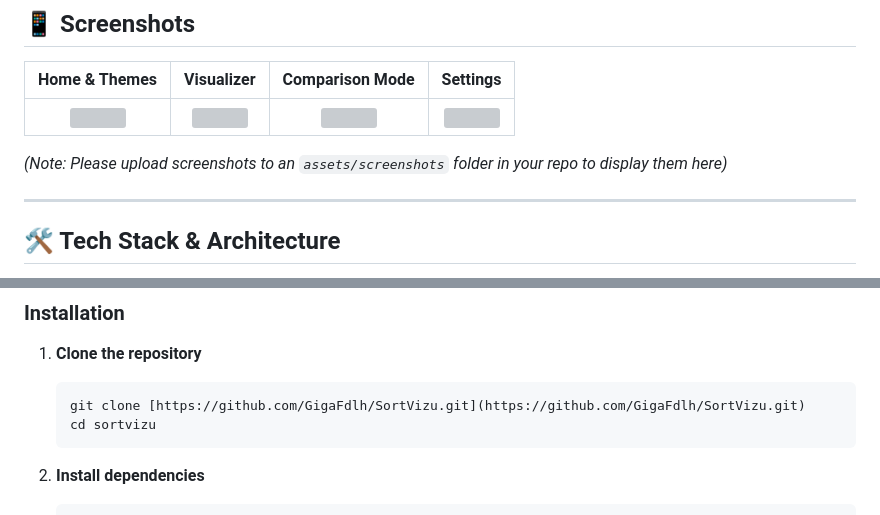
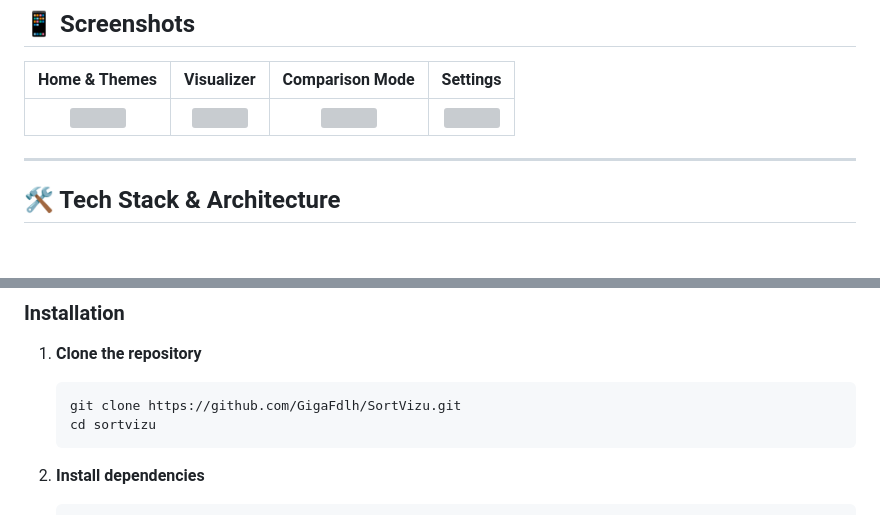
Before and after one commit to GigaFdlh/SortVizu-app, a Markdown page: README.md, 2 parts joined by grey strips. Rendered like a GitHub page; blank space fills up the shorter version; grey boxes are pictures that could not be loaded.

````diff
--- a/README.md
+++ b/README.md
@@ -44,8 +44,6 @@ Who is faster? Run two algorithms side-by-side in a race to see which one perfor
 | Home & Themes | Visualizer | Comparison Mode | Settings |
 |:---:|:---:|:---:|:---:|
 | <img src="assets/screenshots/home.jpeg" width="200" /> | <img src="assets/screenshots/sorting.jpeg" width="200" /> | <img src="assets/screenshots/compare.jpeg" width="200" /> | <img src="assets/screenshots/settings.jpeg" width="200" /> |
-
-*(Note: Please upload screenshots to an `assets/screenshots` folder in your repo to display them here)*
 
 ---
 
@@ -118,7 +116,7 @@ To run this project locally, follow these steps:
 
 1. **Clone the repository**
    ```bash
-   git clone [https://github.com/GigaFdlh/SortVizu.git](https://github.com/GigaFdlh/SortVizu.git)
+   git clone https://github.com/GigaFdlh/SortVizu.git
    cd sortvizu
     ```
 2. **Install dependencies**
````
